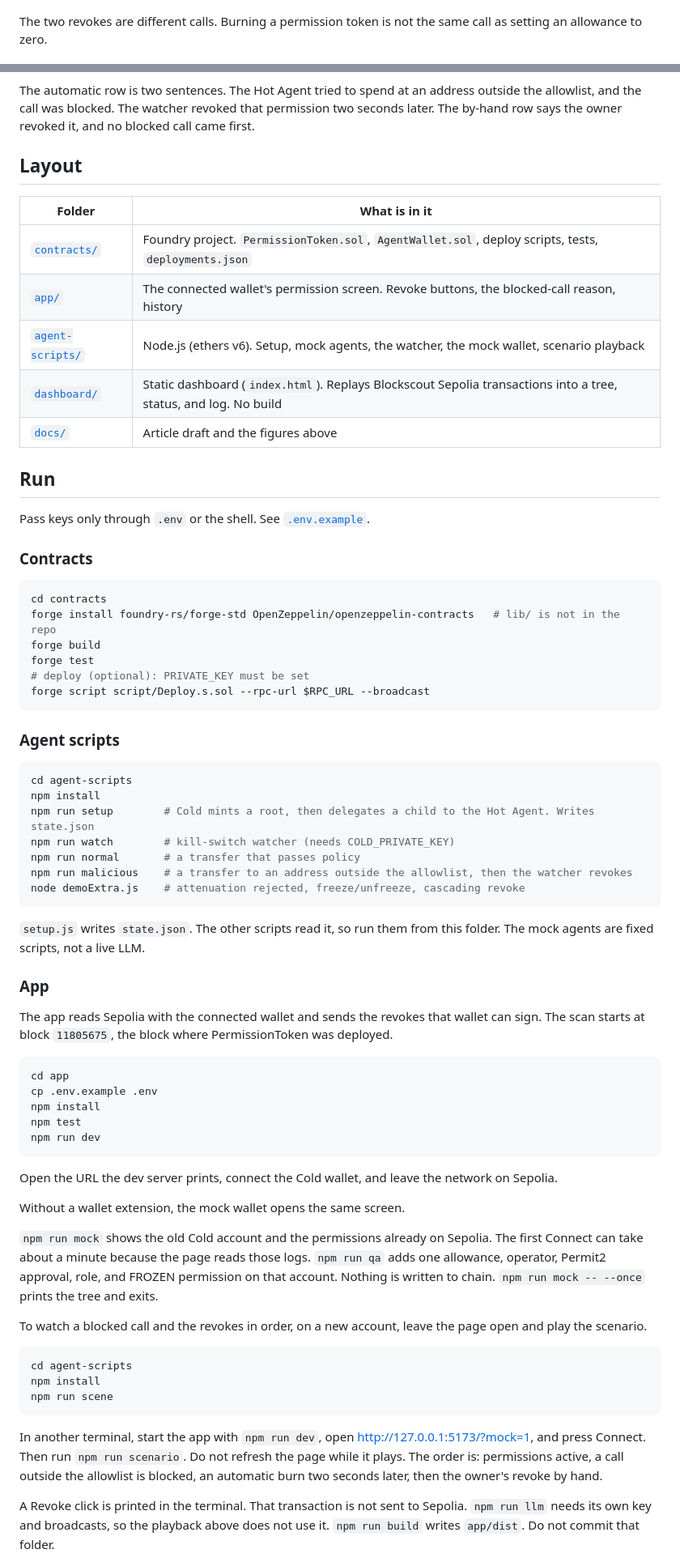
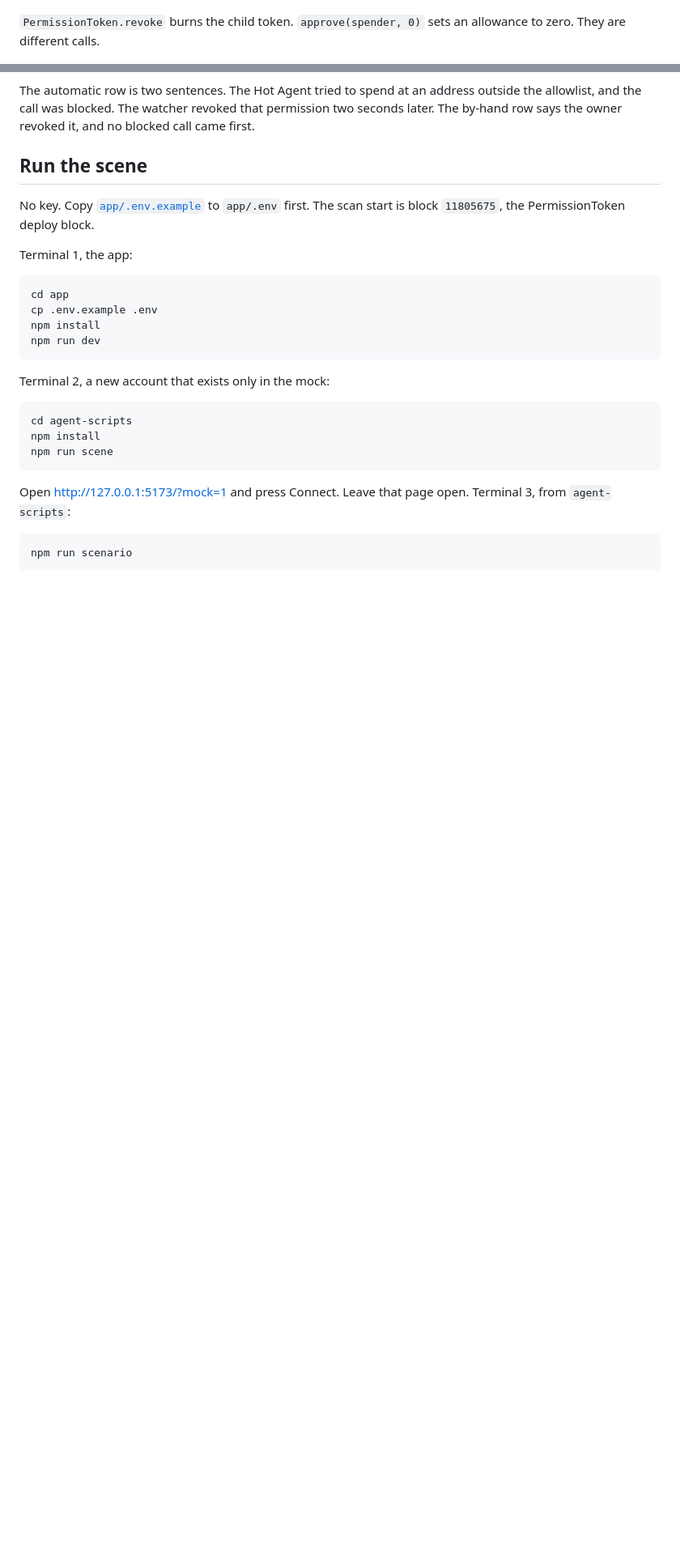
Before and after one commit to DongYun22/BAY18th_AgentAIKillSwitch, a Markdown page: README.md, 2 parts joined by grey strips. Shown at 81% size. GitHub-like rendering; blank space fills up the shorter version.

Commit message:
Write the README as one pass over the mechanism and the scene.
Co-authored-by: Cursor <cursoragent@cursor.com>

````diff
--- a/README.md
+++ b/README.md
@@ -20,7 +12,7 @@ A failed transaction burns the permission.
 
 ![A failed transaction burns the permission](docs/diagrams/killswitch_01_failed-tx-revoke.png)
 
-The two revokes are different calls. Burning a permission token is not the same call as setting an allowance to zero.
+`PermissionToken.revoke` burns the child token. `approve(spender, 0)` sets an allowance to zero. They are different calls.
 
 ![The two revokes are different calls](docs/diagrams/killswitch_02_two-revokes.png)
 
@@ -30,65 +22,20 @@ An automatic revoke starts with a blocked call. A revoke by hand does not.
 
 The automatic row is two sentences. The Hot Agent tried to spend at an address outside the allowlist, and the call was blocked. The watcher revoked that permission two seconds later. The by-hand row says the owner revoked it, and no blocked call came first.
 
-## Layout
+## Run the scene
 
-| Folder | What is in it |
-|---|---|
-| [`contracts/`](contracts) | Foundry project. `PermissionToken.sol`, `AgentWallet.sol`, deploy scripts, tests, `deployments.json` |
-| [`app/`](app) | The connected wallet's permission screen. Revoke buttons, the blocked-call reason, history |
-| [`agent-scripts/`](agent-scripts) | Node.js (ethers v6). Setup, mock agents, the watcher, the mock wallet, scenario playback |
-| [`dashboard/`](dashboard) | Static dashboard (`index.html`). Replays Blockscout Sepolia transactions into a tree, status, and log. No build |
-| [`docs/`](docs) | Article draft and the figures above |
+No key. Copy [`app/.env.example`](app/.env.example) to `app/.env` first. The scan start is block `11805675`, the PermissionToken deploy block.
 
-## Run
-
-Pass keys only through `.env` or the shell. See [`.env.example`](.env.example).
-
-### Contracts
-
-```bash
-cd contracts
-forge install foundry-rs/forge-std OpenZeppelin/openzeppelin-contracts   # lib/ is not in the repo
-forge build
-forge test
-# deploy (optional): PRIVATE_KEY must be set
-forge script script/Deploy.s.sol --rpc-url $RPC_URL --broadcast
-```
-
-### Agent scripts
-
-```bash
-cd agent-scripts
-npm install
-npm run setup        # Cold mints a root, then delegates a child to the Hot Agent. Writes state.json
-npm run watch        # kill-switch watcher (needs COLD_PRIVATE_KEY)
-npm run normal       # a transfer that passes policy
-npm run malicious    # a transfer to an address outside the allowlist, then the watcher revokes
-node demoExtra.js    # attenuation rejected, freeze/unfreeze, cascading revoke
-```
-
-`setup.js` writes `state.json`. The other scripts read it, so run them from this folder.
-The mock agents are fixed scripts, not a live LLM.
-
-### App
-
-The app reads Sepolia with the connected wallet and sends the revokes that wallet can sign. The scan starts at block `11805675`, the block where PermissionToken was deployed.
+Terminal 1, the app:
 
 ```bash
 cd app
 cp .env.example .env
 npm install
-npm test
 npm run dev
 ```
 
-Open the URL the dev server prints, connect the Cold wallet, and leave the network on Sepolia.
-
-Without a wallet extension, the mock wallet opens the same screen.
-
-`npm run mock` shows the old Cold account and the permissions already on Sepolia. The first Connect can take about a minute because the page reads those logs. `npm run qa` adds one allowance, operator, Permit2 approval, role, and FROZEN permission on that account. Nothing is written to chain. `npm run mock -- --once` prints the tree and exits.
-
-To watch a blocked call and the revokes in order, on a new account, leave the page open and play the scenario.
+Terminal 2, a new account that exists only in the mock:
 
 ```bash
 cd agent-scripts
@@ -96,7 +43,9 @@ npm install
 npm run scene
 ```
 
-In another terminal, start the app with `npm run dev`, open http://127.0.0.1:5173/?mock=1, and press Connect. Then run `npm run scenario`. Do not refresh the page while it plays. The order is: permissions active, a call outside the allowlist is blocked, an automatic burn two seconds later, then the owner's revoke by hand.
+Open http://127.0.0.1:5173/?mock=1 and press Connect. Leave that page open. Terminal 3, from `agent-scripts`:
 
-A Revoke click is printed in the terminal. That transaction is not sent to Sepolia. `npm run llm` needs its own key and broadcasts, so the playback above does not use it. `npm run build` writes `app/dist`. Do not commit that folder.
+```bash
+npm run scenario
+```
 
````
Also changed, not shown: other parts of README.md (+63 -21 lines).
